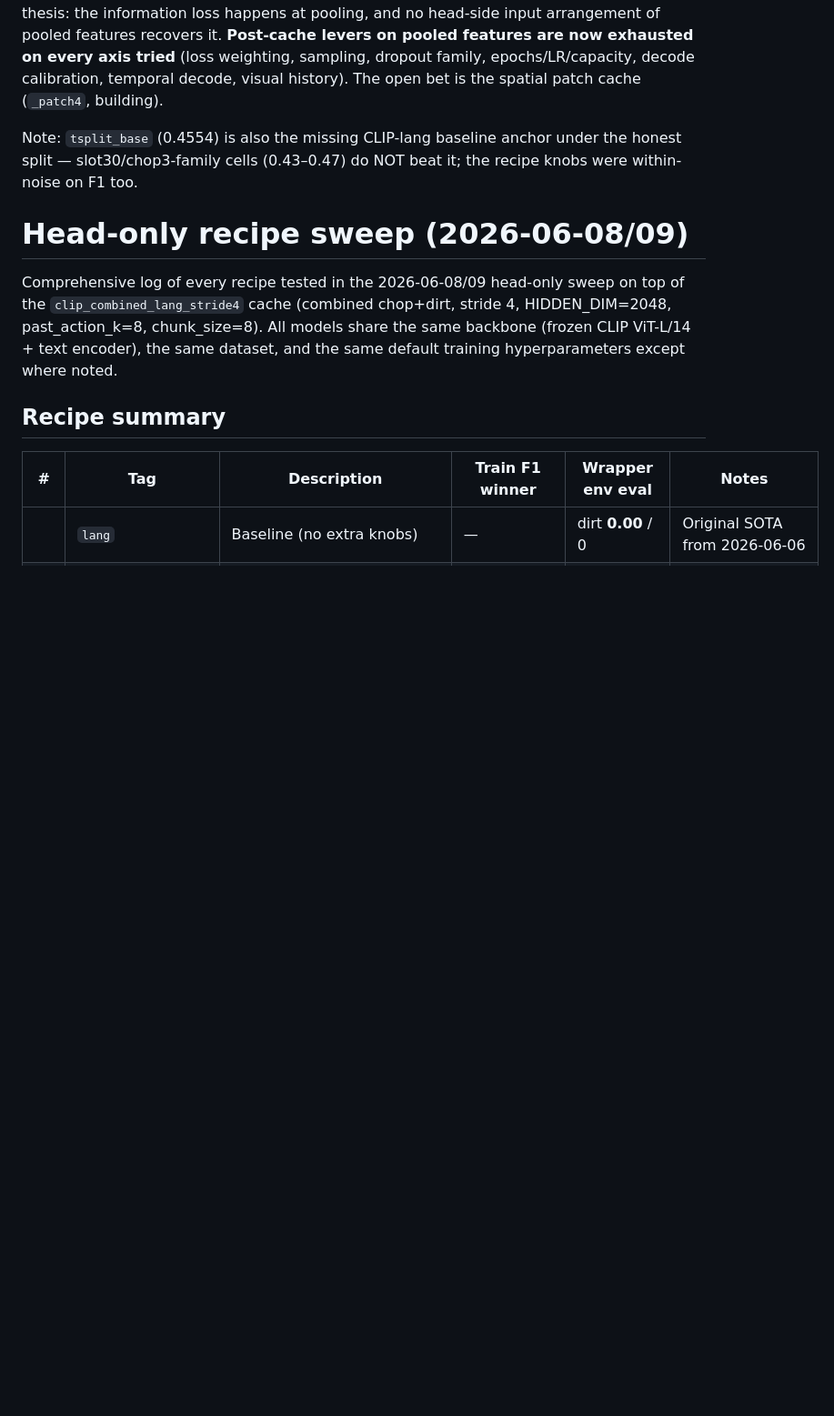
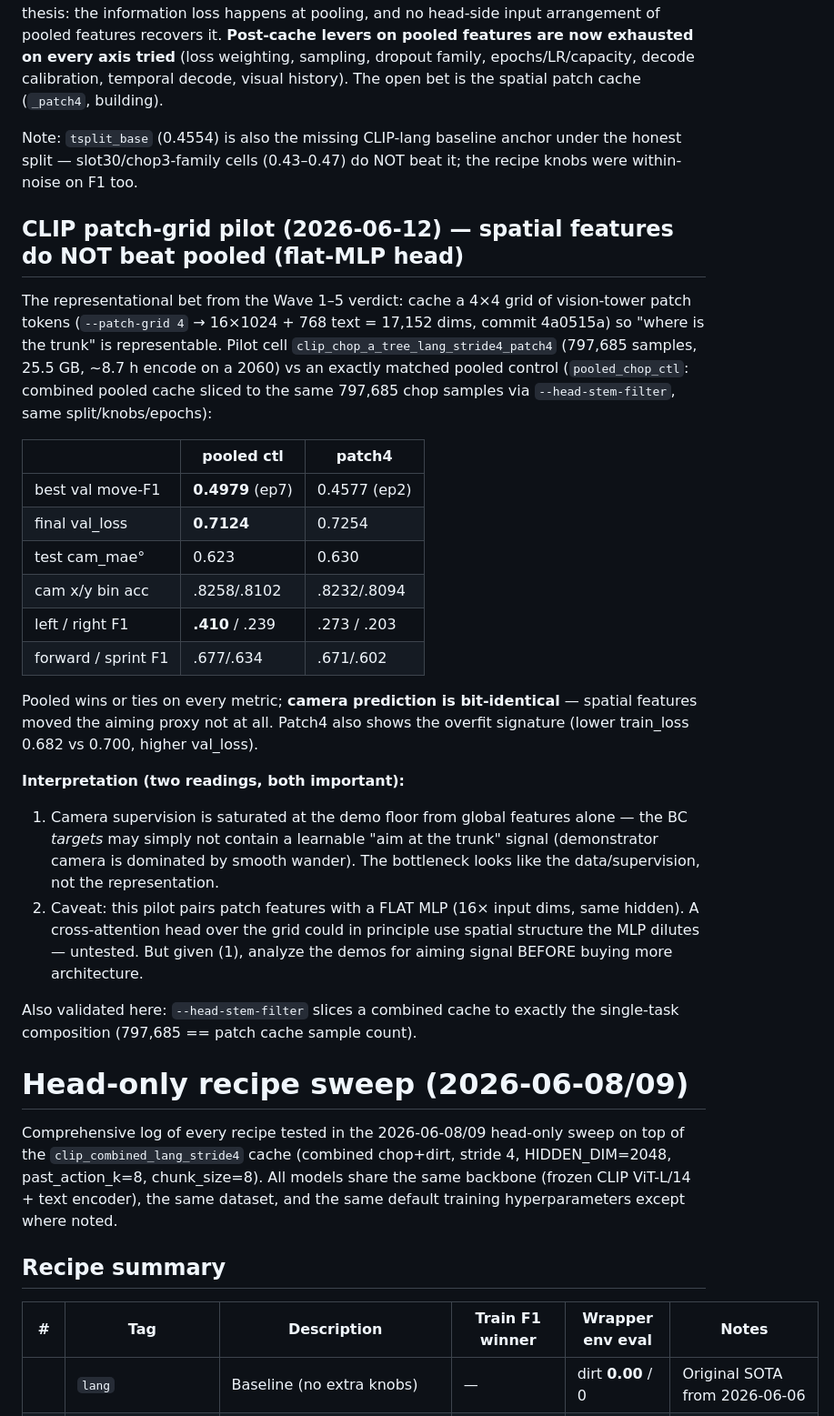
Before and after one commit to DACN-1/MC-AI, a Markdown page: docs/trials.md, the part around the change. Shown at 91% size. Drawn GitHub-style; blank space fills up the shorter version.

```diff
--- a/docs/trials.md
+++ b/docs/trials.md
@@ -146,6 +146,42 @@ Note: `tsplit_base` (0.4554) is also the missing CLIP-lang baseline anchor
 under the honest split — slot30/chop3-family cells (0.43–0.47) do NOT beat
 it; the recipe knobs were within-noise on F1 too.
 
+## CLIP patch-grid pilot (2026-06-12) — spatial features do NOT beat pooled (flat-MLP head)
+
+The representational bet from the Wave 1–5 verdict: cache a 4×4 grid of
+vision-tower patch tokens (`--patch-grid 4` → 16×1024 + 768 text = 17,152
+dims, commit 4a0515a) so "where is the trunk" is representable. Pilot cell
+`clip_chop_a_tree_lang_stride4_patch4` (797,685 samples, 25.5 GB, ~8.7 h
+encode on a 2060) vs an exactly matched pooled control
+(`pooled_chop_ctl`: combined pooled cache sliced to the same 797,685 chop
+samples via `--head-stem-filter`, same split/knobs/epochs):
+
+| | pooled ctl | patch4 |
+|---|---|---|
+| best val move-F1 | **0.4979** (ep7) | 0.4577 (ep2) |
+| final val_loss | **0.7124** | 0.7254 |
+| test cam_mae° | 0.623 | 0.630 |
+| cam x/y bin acc | .8258/.8102 | .8232/.8094 |
+| left / right F1 | **.410** / .239 | .273 / .203 |
+| forward / sprint F1 | .677/.634 | .671/.602 |
+
+Pooled wins or ties on every metric; **camera prediction is bit-identical**
+— spatial features moved the aiming proxy not at all. Patch4 also shows the
+overfit signature (lower train_loss 0.682 vs 0.700, higher val_loss).
+
+**Interpretation (two readings, both important):**
+1. Camera supervision is saturated at the demo floor from global features
+   alone — the BC *targets* may simply not contain a learnable "aim at the
+   trunk" signal (demonstrator camera is dominated by smooth wander). The
+   bottleneck looks like the data/supervision, not the representation.
+2. Caveat: this pilot pairs patch features with a FLAT MLP (16× input dims,
+   same hidden). A cross-attention head over the grid could in principle use
+   spatial structure the MLP dilutes — untested. But given (1), analyze the
+   demos for aiming signal BEFORE buying more architecture.
+
+Also validated here: `--head-stem-filter` slices a combined cache to exactly
+the single-task composition (797,685 == patch cache sample count).
+
 # Head-only recipe sweep (2026-06-08/09)
 
 Comprehensive log of every recipe tested in the 2026-06-08/09 head-only sweep
```
Also changed, not shown: docs/HANDOFF.md (+28 -1 lines).
